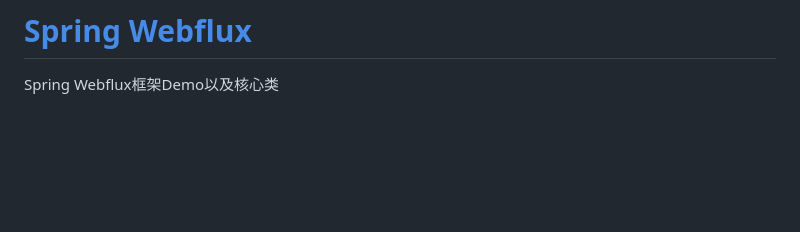
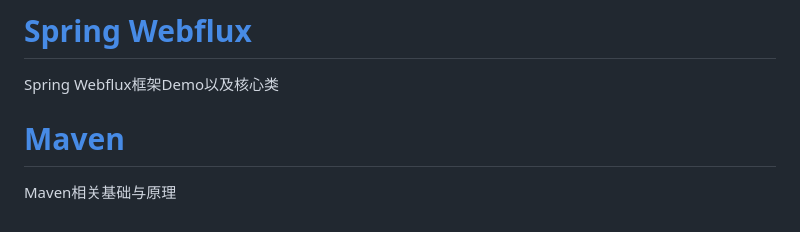
Before and after one commit to Rain-ziyu/Note, a Markdown page: docs/README.md, the part around the change. GitHub-like rendering; blank space fills up the shorter version.

```diff
--- a/docs/README.md
+++ b/docs/README.md
@@ -29,3 +29,7 @@ SkyWalking 核心组件架构说名
 # [Spring Webflux](/SpringWebflux)
 
 Spring Webflux框架Demo以及核心类
+
+# [Maven](/Maven)
+
+Maven相关基础与原理
```
Also changed, not shown: docs/Maven.md (added, +237 -0 lines), docs/images/maven/1732262071899.png (added).
